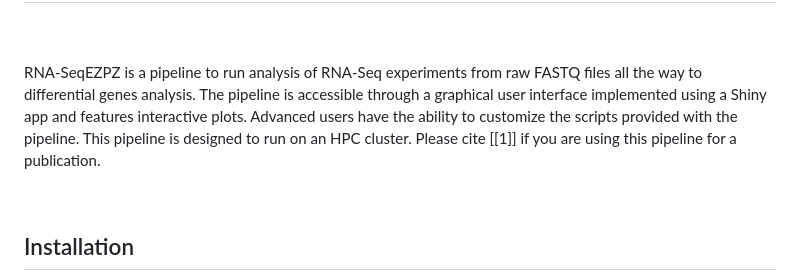
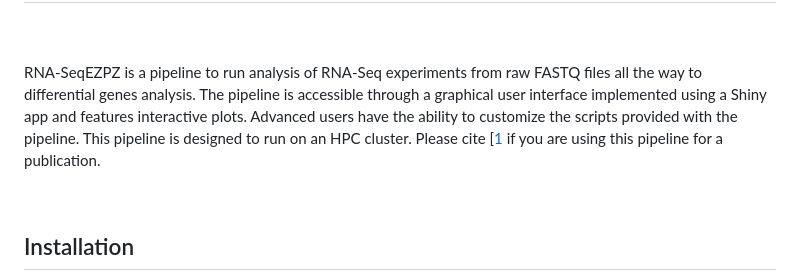
Before and after one commit to yzhang18/RNA-SeqEZPZ-NF, a Markdown page: README.md, the part around the change printed below. Rendered like a GitHub page.

```diff
--- a/README.md
+++ b/README.md
@@ -6,7 +6,7 @@ RNA-SeqEZPZ is a pipeline to run analysis of RNA-Seq experiments from raw FASTQ
 The pipeline is accessible through a graphical user interface implemented using a Shiny app and features interactive plots.
 Advanced users have the ability to customize the scripts provided with the pipeline.
 This pipeline is designed to run on an HPC cluster.
-Please cite [[1]] if you are using this pipeline for a publication.
+Please cite [[1](#1) if you are using this pipeline for a publication.
 
 <br />
 
```
Also changed, not shown: other parts of README.md (+1 -0 lines).
